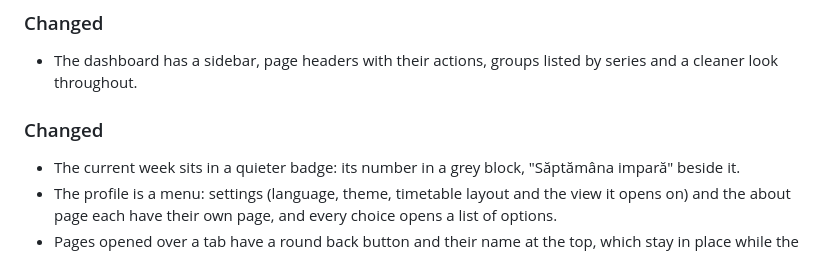
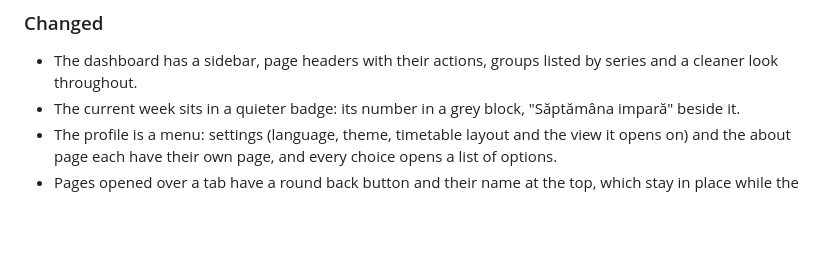
Before and after one commit to MEH-Studios-Incorporated/UNSTPB-eTimetable, a Markdown page: CHANGELOG.md, the part around the change. Drawn GitHub-style; blank space fills up the shorter version.

Commit message:
Keep one Changed section in the changelog
Merging main brought in a second Changed heading under Unreleased; its entries now sit in the first one.

```diff
--- a/CHANGELOG.md
+++ b/CHANGELOG.md
@@ -53,9 +53,6 @@ Each section is also the text of the matching GitHub release.
 
 - The dashboard has a sidebar, page headers with their actions, groups
   listed by series and a cleaner look throughout.
-
-### Changed
-
 - The current week sits in a quieter badge: its number in a grey block,
   "Săptămâna impară" beside it.
 - The profile is a menu: settings (language, theme, timetable layout and
```
